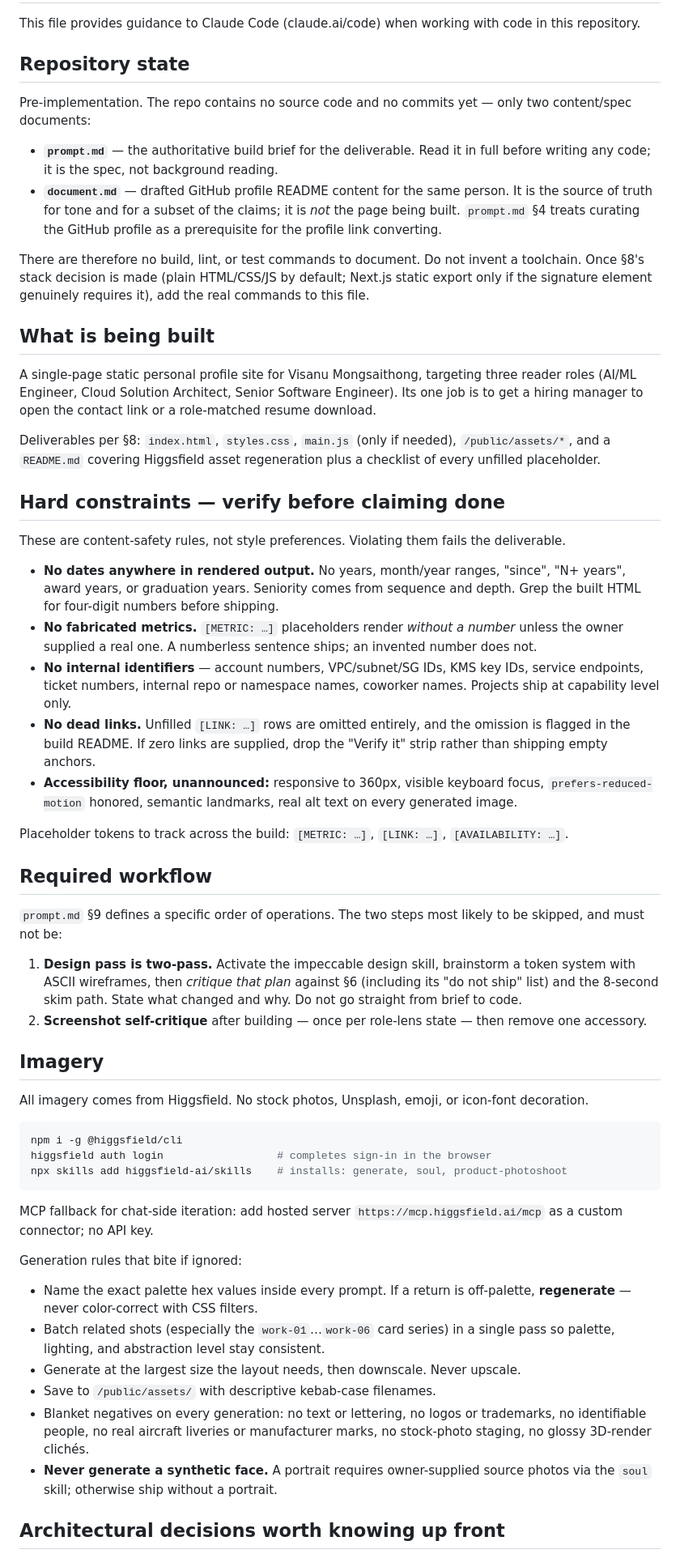
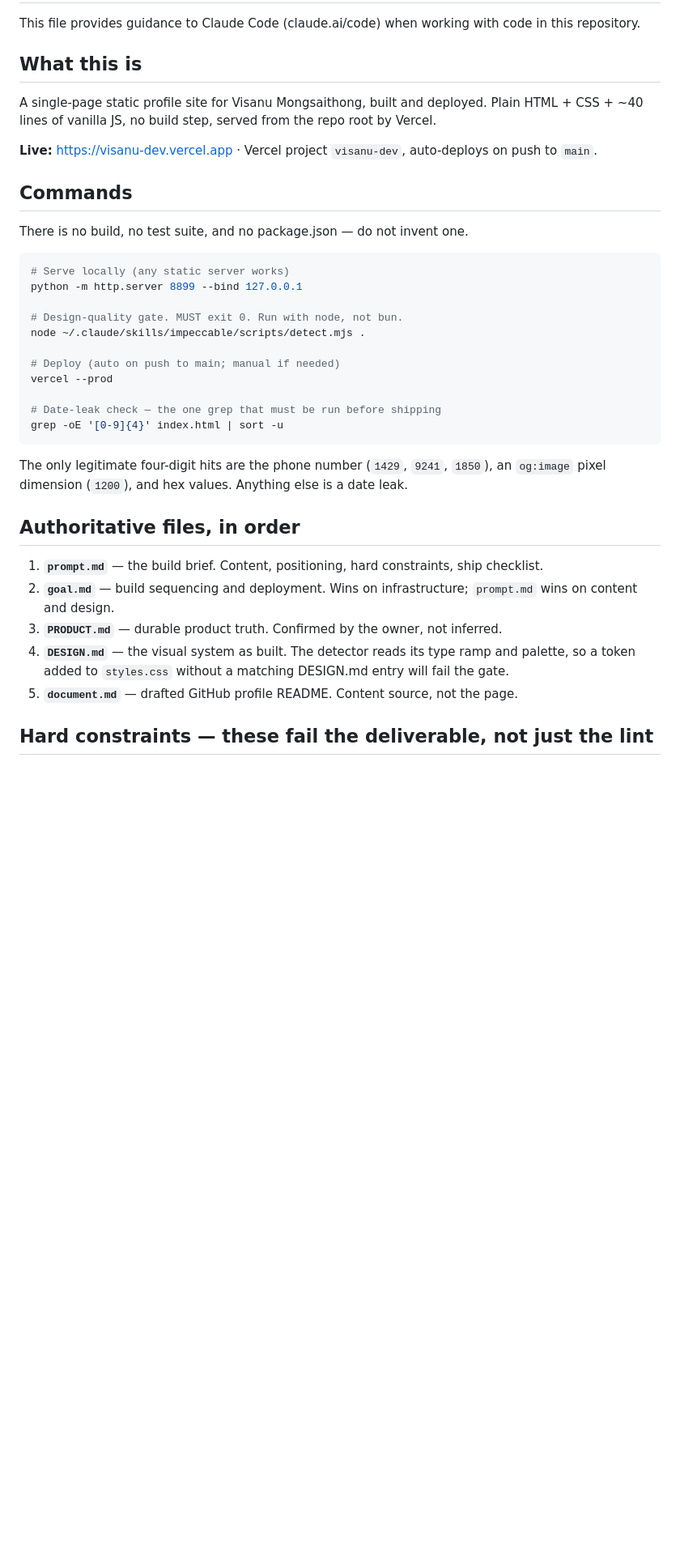
Before and after one commit to mvisanu/impeccable-design, a Markdown page: CLAUDE.md, the part around one of its changes. Shown at 81% size. Drawn GitHub-style; blank space fills up the shorter version.

````diff
--- a/CLAUDE.md
+++ b/CLAUDE.md
@@ -2,60 +2,44 @@
 
 This file provides guidance to Claude Code (claude.ai/code) when working with code in this repository.
 
-## Repository state
+## What this is
 
-Pre-implementation. The repo contains no source code and no commits yet — only two content/spec documents:
+A single-page static profile site for Visanu Mongsaithong, built and deployed. Plain HTML +
+CSS + ~40 lines of vanilla JS, no build step, served from the repo root by Vercel.
 
-- **`prompt.md`** — the authoritative build brief for the deliverable. Read it in full before writing any code; it is the spec, not background reading.
-- **`document.md`** — drafted GitHub profile README content for the same person. It is the source of truth for tone and for a subset of the claims; it is *not* the page being built. `prompt.md` §4 treats curating the GitHub profile as a prerequisite for the profile link converting.
+**Live:** https://visanu-dev.vercel.app · Vercel project `visanu-dev`, auto-deploys on push
+to `main`.
 
-There are therefore no build, lint, or test commands to document. Do not invent a toolchain. Once §8's stack decision is made (plain HTML/CSS/JS by default; Next.js static export only if the signature element genuinely requires it), add the real commands to this file.
+## Commands
 
-## What is being built
-
-A single-page static personal profile site for Visanu Mongsaithong, targeting three reader roles (AI/ML Engineer, Cloud Solution Architect, Senior Software Engineer). Its one job is to get a hiring manager to open the contact link or a role-matched resume download.
-
-Deliverables per §8: `index.html`, `styles.css`, `main.js` (only if needed), `/public/assets/*`, and a `README.md` covering Higgsfield asset regeneration plus a checklist of every unfilled placeholder.
-
-## Hard constraints — verify before claiming done
-
-These are content-safety rules, not style preferences. Violating them fails the deliverable.
-
-- **No dates anywhere in rendered output.** No years, month/year ranges, "since", "N+ years", award years, or graduation years. Seniority comes from sequence and depth. Grep the built HTML for four-digit numbers before shipping.
-- **No fabricated metrics.** `[METRIC: …]` placeholders render *without a number* unless the owner supplied a real one. A numberless sentence ships; an invented number does not.
-- **No internal identifiers** — account numbers, VPC/subnet/SG IDs, KMS key IDs, service endpoints, ticket numbers, internal repo or namespace names, coworker names. Projects ship at capability level only.
-- **No dead links.** Unfilled `[LINK: …]` rows are omitted entirely, and the omission is flagged in the build README. If zero links are supplied, drop the "Verify it" strip rather than shipping empty anchors.
-- **Accessibility floor, unannounced:** responsive to 360px, visible keyboard focus, `prefers-reduced-motion` honored, semantic landmarks, real alt text on every generated image.
-
-Placeholder tokens to track across the build: `[METRIC: …]`, `[LINK: …]`, `[AVAILABILITY: …]`.
-
-## Required workflow
-
-`prompt.md` §9 defines a specific order of operations. The two steps most likely to be skipped, and must not be:
-
-1. **Design pass is two-pass.** Activate the impeccable design skill, brainstorm a token system with ASCII wireframes, then *critique that plan* against §6 (including its "do not ship" list) and the 8-second skim path. State what changed and why. Do not go straight from brief to code.
-2. **Screenshot self-critique** after building — once per role-lens state — then remove one accessory.
-
-## Imagery
-
-All imagery comes from Higgsfield. No stock photos, Unsplash, emoji, or icon-font decoration.
+There is no build, no test suite, and no package.json — do not invent one.
 
 ```bash
-npm i -g @higgsfield/cli
-higgsfield auth login                  # completes sign-in in the browser
-npx skills add higgsfield-ai/skills    # installs: generate, soul, product-photoshoot
+# Serve locally (any static server works)
+python -m http.server 8899 --bind 127.0.0.1
+
+# Design-quality gate. MUST exit 0. Run with node, not bun.
+node ~/.claude/skills/impeccable/scripts/detect.mjs .
+
+# Deploy (auto on push to main; manual if needed)
+vercel --prod
+
+# Date-leak check — the one grep that must be run before shipping
+grep -oE '[0-9]{4}' index.html | sort -u
 ```
 
-MCP fallback for chat-side iteration: add hosted server `https://mcp.higgsfield.ai/mcp` as a custom connector; no API key.
+The only legitimate four-digit hits are the phone number (`1429`, `9241`, `1850`), an
+`og:image` pixel dimension (`1200`), and hex values. Anything else is a date leak.
 
-Generation rules that bite if ignored:
+## Authoritative files, in order
 
-- Name the exact palette hex values inside every prompt. If a return is off-palette, **regenerate** — never color-correct with CSS filters.
-- Batch related shots (especially the `work-01`…`work-06` card series) in a single pass so palette, lighting, and abstraction level stay consistent.
-- Generate at the largest size the layout needs, then downscale. Never upscale.
-- Save to `/public/assets/` with descriptive kebab-case filenames.
-- Blanket negatives on every generation: no text or lettering, no logos or trademarks, no identifiable people, no real aircraft liveries or manufacturer marks, no stock-photo staging, no glossy 3D-render clichés.
-- **Never generate a synthetic face.** A portrait requires owner-supplied source photos via the `soul` skill; otherwise ship without a portrait.
+1. **`prompt.md`** — the build brief. Content, positioning, hard constraints, ship checklist.
+2. **`goal.md`** — build sequencing and deployment. Wins on infrastructure; `prompt.md` wins
+   on content and design.
+3. **`PRODUCT.md`** — durable product truth. Confirmed by the owner, not inferred.
+4. **`DESIGN.md`** — the visual system as built. The detector reads its type ramp and palette,
+   so a token added to `styles.css` without a matching DESIGN.md entry will fail the gate.
+5. **`document.md`** — drafted GitHub profile README. Content source, not the page.
 
-## Architectural decisions worth knowing up front
+## Hard constraints — these fail the deliverable, not just the lint
 
````
Also changed, not shown: other parts of CLAUDE.md (+44 -7 lines).
